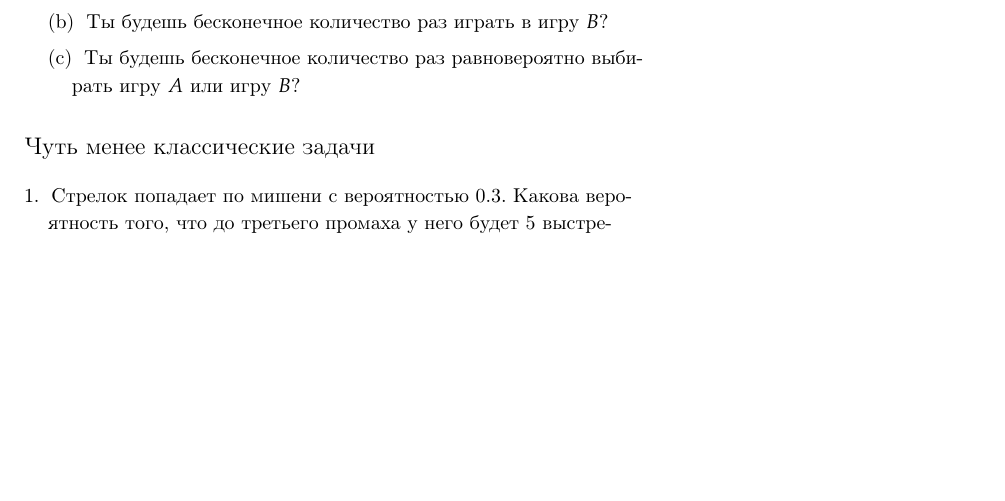
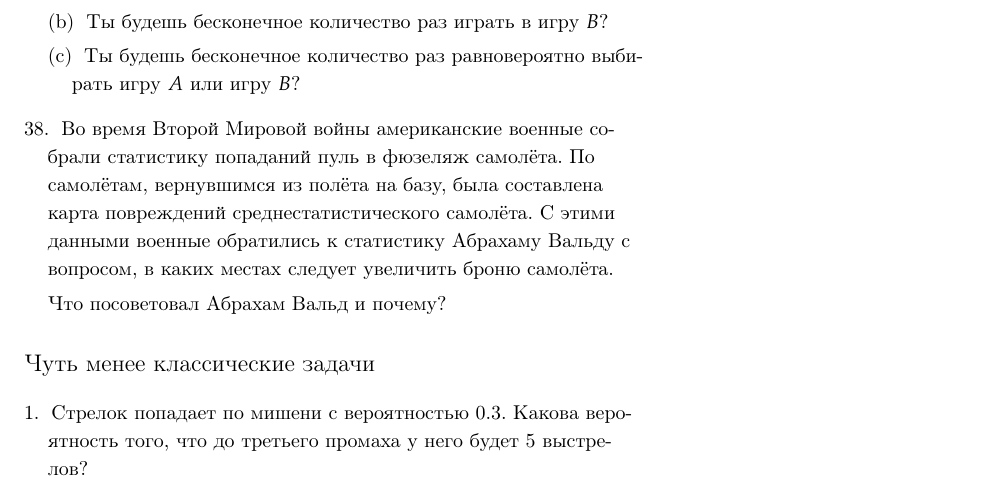
Before and after one commit to bdemeshev/probability_dna, a LaTeX document (probability_dna.tex): part of page 13 of 14, cut so that both start at the same text, the shorter picture padded with empty space. Compiled offline with pdfLaTeX.

Commit message:
Wald problem

```diff
--- a/probability_dna.tex
+++ b/probability_dna.tex
@@ -8,6 +8,7 @@
 \usepackage{url}
 \usepackage{comment}
 \usepackage[pdftex]{graphicx}
+\usepackage{csquotes}
 %\usepackage[left=2cm,right=2cm,top=2cm,bottom=2cm]{geometry}
 
 
@@ -474,6 +475,10 @@
 
 
 
+\item Во время Второй Мировой войны американские военные собрали статистику попаданий пуль в фюзеляж самолёта.  По самолётам, вернувшимся из полёта на базу, была составлена карта повреждений среднестатистического самолёта. С этими данными военные обратились к статистику Абрахаму Вальду с вопросом, в каких местах следует увеличить броню самолёта.
+
+Что посоветовал Абрахам Вальд и почему?
+
 \end{enumerate}
 
 \section{Чуть менее классические задачи}
```
Also changed, not shown: probability_dna.pdf.
